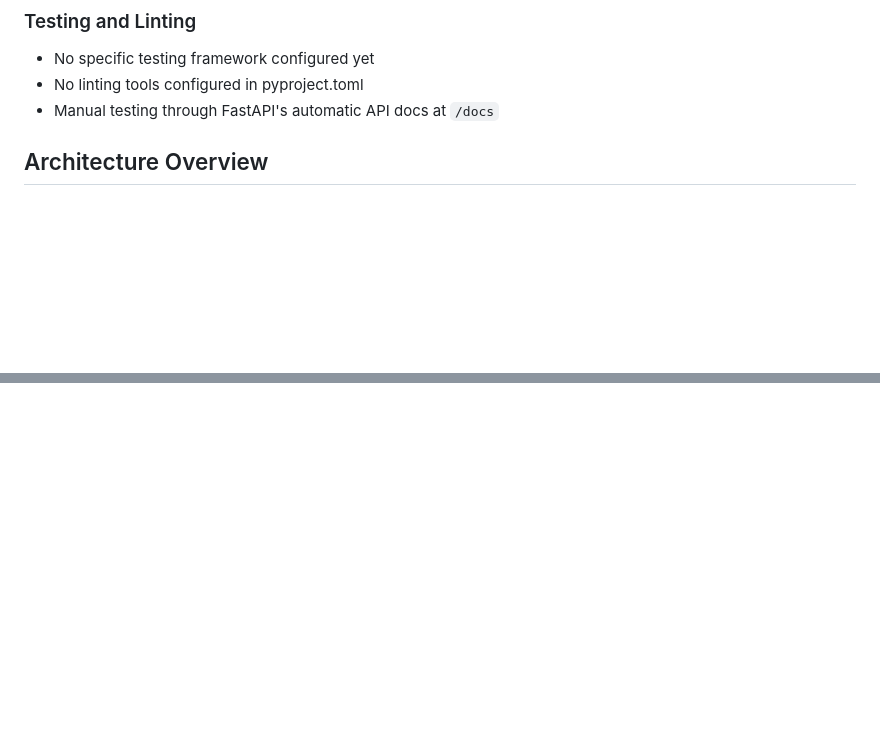
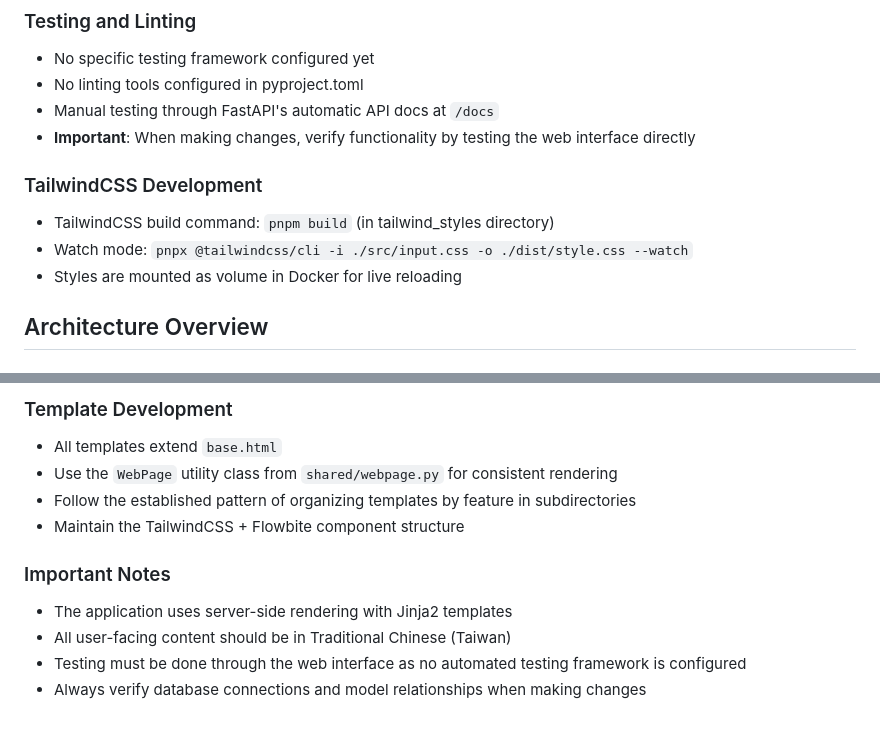
Before and after one commit to CXPhoenix/aisp-mission-board, a Markdown page: CLAUDE.md, 2 parts joined by grey strips. Rendered like a GitHub page; blank space fills up the shorter version.

```diff
--- a/CLAUDE.md
+++ b/CLAUDE.md
@@ -23,6 +23,12 @@ This file provides guidance to Claude Code (claude.ai/code) when working with co
 - No specific testing framework configured yet
 - No linting tools configured in pyproject.toml
 - Manual testing through FastAPI's automatic API docs at `/docs`
+- **Important**: When making changes, verify functionality by testing the web interface directly
+
+### TailwindCSS Development
+- TailwindCSS build command: `pnpm build` (in tailwind_styles directory)
+- Watch mode: `pnpx @tailwindcss/cli -i ./src/input.css -o ./dist/style.css --watch`
+- Styles are mounted as volume in Docker for live reloading
 
 ## Architecture Overview
 
@@ -122,0 +168,11 @@ app/
+### Template Development
+- All templates extend `base.html`
+- Use the `WebPage` utility class from `shared/webpage.py` for consistent rendering
+- Follow the established pattern of organizing templates by feature in subdirectories
+- Maintain the TailwindCSS + Flowbite component structure
+
+### Important Notes
+- The application uses server-side rendering with Jinja2 templates
+- All user-facing content should be in Traditional Chinese (Taiwan)
+- Testing must be done through the web interface as no automated testing framework is configured
+- Always verify database connections and model relationships when making changes
```
Also changed, not shown: other parts of CLAUDE.md (+44 -5 lines).
